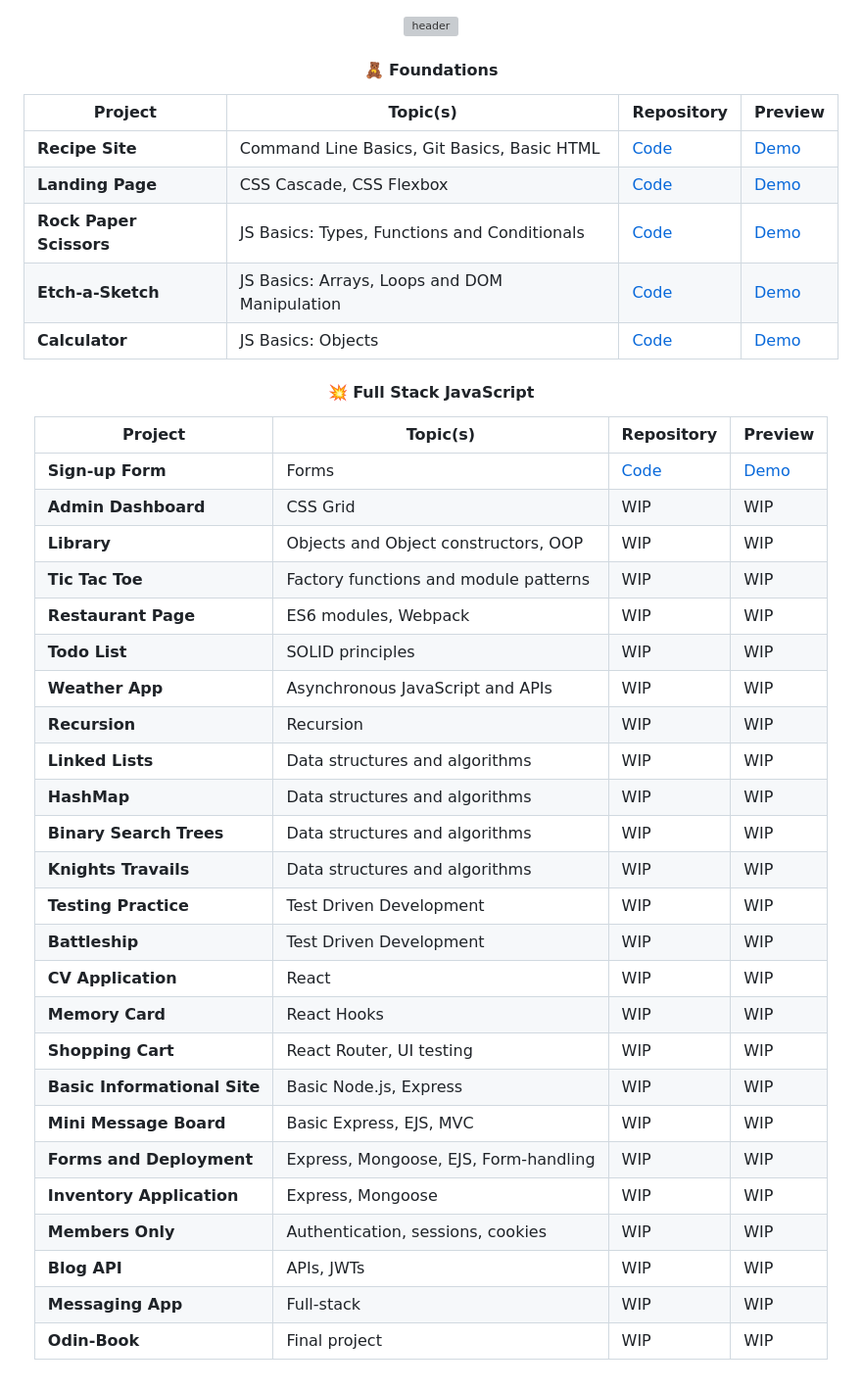
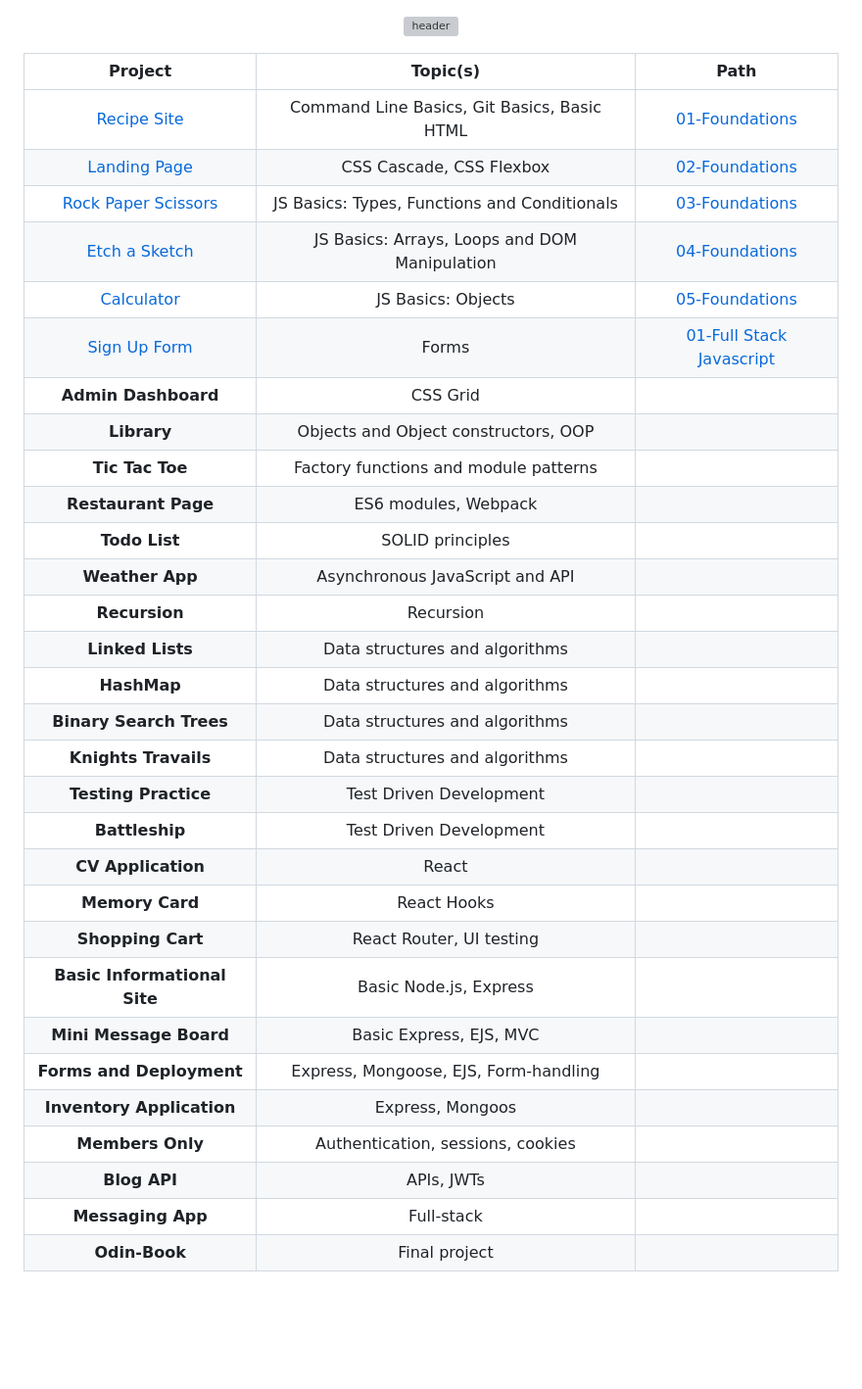
Before and after one commit to reitenth/my-odin-projects, a Markdown page: README.md, the part around one of its changes. Shown at 98% size. GitHub-like rendering; blank space fills up the shorter version; grey boxes are pictures that could not be loaded.

```diff
--- a/README.md
+++ b/README.md
@@ -2,47 +2,37 @@
 
 <div align="center">
 
-#### **🧸 Foundations**
-
-| Project                 | Topic(s)                                      | Repository                                                                                            | Preview
-| ----------------------- | --------------------------------------------- | ----------------------------------------------------------------------------------------------------- | -------------------------------------------------------------------------------------------
-| **Recipe Site**         | Command Line Basics, Git Basics, Basic HTML   | [Code](https://github.com/reitenth/my-odin-projects/tree/main/foundations/01-recipe-site)             | [Demo](https://reitenth.github.io/my-odin-projects/foundations/01-recipe-site/)
-| **Landing Page**        | CSS Cascade, CSS Flexbox                      | [Code](https://github.com/reitenth/my-odin-projects/tree/main/foundations/02-landing-page)            | [Demo](https://reitenth.github.io/my-odin-projects/foundations/02-landing-page/)
-| **Rock Paper Scissors** | JS Basics: Types, Functions and Conditionals  | [Code](https://github.com/reitenth/my-odin-projects/tree/main/foundations/03-rock-paper-scissors)     | [Demo](https://reitenth.github.io/my-odin-projects/foundations/03-rock-paper-scissors/)
-| **Etch-a-Sketch**       | JS Basics: Arrays, Loops and DOM Manipulation | [Code](https://github.com/reitenth/my-odin-projects/tree/main/foundations/04-etch-a-sketch)           | [Demo](https://reitenth.github.io/my-odin-projects/foundations/04-etch-a-sketch/)
-| **Calculator**          | JS Basics: Objects                            | [Code](https://github.com/reitenth/my-odin-projects/tree/main/foundations/05-calculator)              | [Demo](https://reitenth.github.io/my-odin-projects/foundations/05-calculator/)
+| **Project**                                                                                                    | **Topic(s)**                                                       | **Path**
+|:--------------------------------------------------------------------------------------------------------------:|:------------------------------------------------------------------:|:-----------------------------------------------------------------------------------------------------:|
+| [Recipe Site](https://reitenth.github.io/my-odin-projects/foundations/01-recipe-site/)                         | Command Line Basics, Git Basics, Basic HTML                        | [01-Foundations](https://github.com/reitenth/my-odin-projects/tree/main/foundations/01-recipe-site)
+| [Landing Page](https://reitenth.github.io/my-odin-projects/foundations/02-landing-page/)                       | CSS Cascade, CSS Flexbox                                           | [02-Foundations](https://github.com/reitenth/my-odin-projects/tree/main/foundations/02-landing-page)
+| [Rock Paper Scissors](https://reitenth.github.io/my-odin-projects/foundations/03-rock-paper-scissors/)         | JS Basics: Types, Functions and Conditionals                       | [03-Foundations](https://github.com/reitenth/my-odin-projects/tree/main/foundations/03-rock-paper-scissors)
+| [Etch a Sketch](https://reitenth.github.io/my-odin-projects/foundations/04-etch-a-sketch/)                     | JS Basics: Arrays, Loops and DOM Manipulation                      | [04-Foundations](https://github.com/reitenth/my-odin-projects/tree/main/foundations/04-etch-a-sketch)
+| [Calculator](https://reitenth.github.io/my-odin-projects/foundations/05-calculator/)                           | JS Basics: Objects                                                 | [05-Foundations](https://github.com/reitenth/my-odin-projects/tree/main/foundations/05-calculator)
+| [Sign Up Form](https://reitenth.github.io/my-odin-projects/full-stack-javascript/01-sign-up-form/)             | Forms                                                              | [01-Full Stack Javascript](https://github.com/reitenth/my-odin-projects/tree/main/full-stack-javascript/01-sign-up-form)
+| **Admin Dashboard**                                                                                            | CSS Grid                                                           |
+| **Library**                                                                                                    | Objects and Object constructors, OOP
+| **Tic Tac Toe**                                                                                                | Factory functions and module patterns
+| **Restaurant Page**                                                                                            | ES6 modules, Webpack
+| **Todo List**                                                                                                  | SOLID principles
+| **Weather App**                                                                                                | Asynchronous JavaScript and API
+| **Recursion**                                                                                                  | Recursion
+| **Linked Lists**                                                                                               | Data structures and algorithms
+| **HashMap**                                                                                                    | Data structures and algorithms
+| **Binary Search Trees**                                                                                        | Data structures and algorithms
+| **Knights Travails**                                                                                           | Data structures and algorithms
+| **Testing Practice**                                                                                           | Test Driven Development
+| **Battleship**                                                                                                 | Test Driven Development
+| **CV Application**                                                                                             | React
+| **Memory Card**                                                                                                | React Hooks
+| **Shopping Cart**                                                                                              | React Router, UI testing
+| **Basic Informational Site**                                                                                   | Basic Node.js, Express
+| **Mini Message Board**                                                                                         | Basic Express, EJS, MVC
+| **Forms and Deployment**                                                                                       | Express, Mongoose, EJS, Form-handling
+| **Inventory Application**                                                                                      | Express, Mongoos
+| **Members Only**                                                                                               | Authentication, sessions, cookies
+| **Blog API**                                                                                                   | APIs, JWTs
+| **Messaging App**                                                                                              | Full-stack
+| **Odin-Book**                                                                                                  | Final project
 
 </div>
-
-<div align="center">
-
-#### **💥 Full Stack JavaScript**
-
-| Project                      | Topic(s)                              | Repository                                                                                                     | Preview
-| ---------------------------- | ------------------------------------- | -------------------------------------------------------------------------------------------------------------- | -----------------------------------------------------------------------------------------------
-| **Sign-up Form**             | Forms                                 | [Code](https://github.com/reitenth/my-odin-projects/tree/main/full-stack-javascript/01-sign-up-form)           | [Demo](https://reitenth.github.io/my-odin-projects/full-stack-javascript/01-sign-up-form/)
-| **Admin Dashboard**          | CSS Grid                              | WIP                                                                                                            | WIP
-| **Library**                  | Objects and Object constructors, OOP  | WIP                                                                                                            | WIP
-| **Tic Tac Toe**              | Factory functions and module patterns | WIP                                                                                                            | WIP
-| **Restaurant Page**          | ES6 modules, Webpack                  | WIP                                                                                                            | WIP
-| **Todo List**                | SOLID principles                      | WIP                                                                                                            | WIP
-| **Weather App**              | Asynchronous JavaScript and APIs      | WIP                                                                                                            | WIP
-| **Recursion**                | Recursion                             | WIP                                                                                                            | WIP
-| **Linked Lists**             | Data structures and algorithms        | WIP                                                                                                            | WIP
-| **HashMap**                  | Data structures and algorithms        | WIP                                                                                                            | WIP
-| **Binary Search Trees**      | Data structures and algorithms        | WIP                                                                                                            | WIP
-| **Knights Travails**         | Data structures and algorithms        | WIP                                                                                                            | WIP
-| **Testing Practice**         | Test Driven Development               | WIP                                                                                                            | WIP
-| **Battleship**               | Test Driven Development               | WIP                                                                                                            | WIP
-| **CV Application**           | React                                 | WIP                                                                                                            | WIP
-| **Memory Card**              | React Hooks                           | WIP                                                                                                            | WIP
-| **Shopping Cart**            | React Router, UI testing              | WIP                                                                                                            | WIP
-| **Basic Informational Site** | Basic Node.js, Express                | WIP                                                                                                            | WIP
-| **Mini Message Board**       | Basic Express, EJS, MVC               | WIP                                                                                                            | WIP
-| **Forms and Deployment**     | Express, Mongoose, EJS, Form-handling | WIP                                                                                                            | WIP
-| **Inventory Application**    | Express, Mongoose                     | WIP                                                                                                            | WIP
-| **Members Only**             | Authentication, sessions, cookies     | WIP                                                                                                            | WIP
-| **Blog API**                 | APIs, JWTs                            | WIP                                                                                                            | WIP
-| **Messaging App**            | Full-stack                            | WIP                                                                                                            | WIP
-| **Odin-Book**                | Final project                         | WIP                                                                                                            | WIP
-
```
Also changed, not shown: other parts of README.md (+0 -1 lines).
